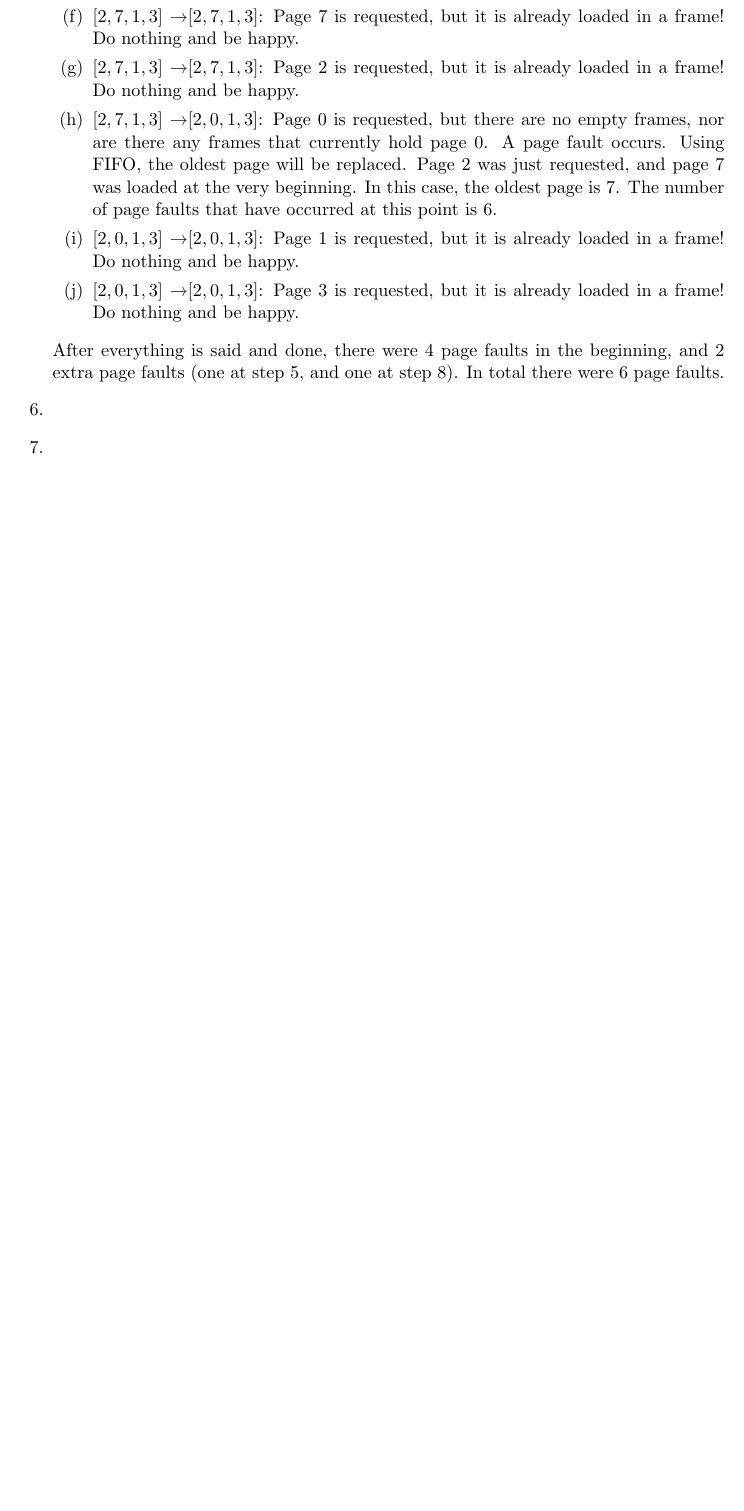
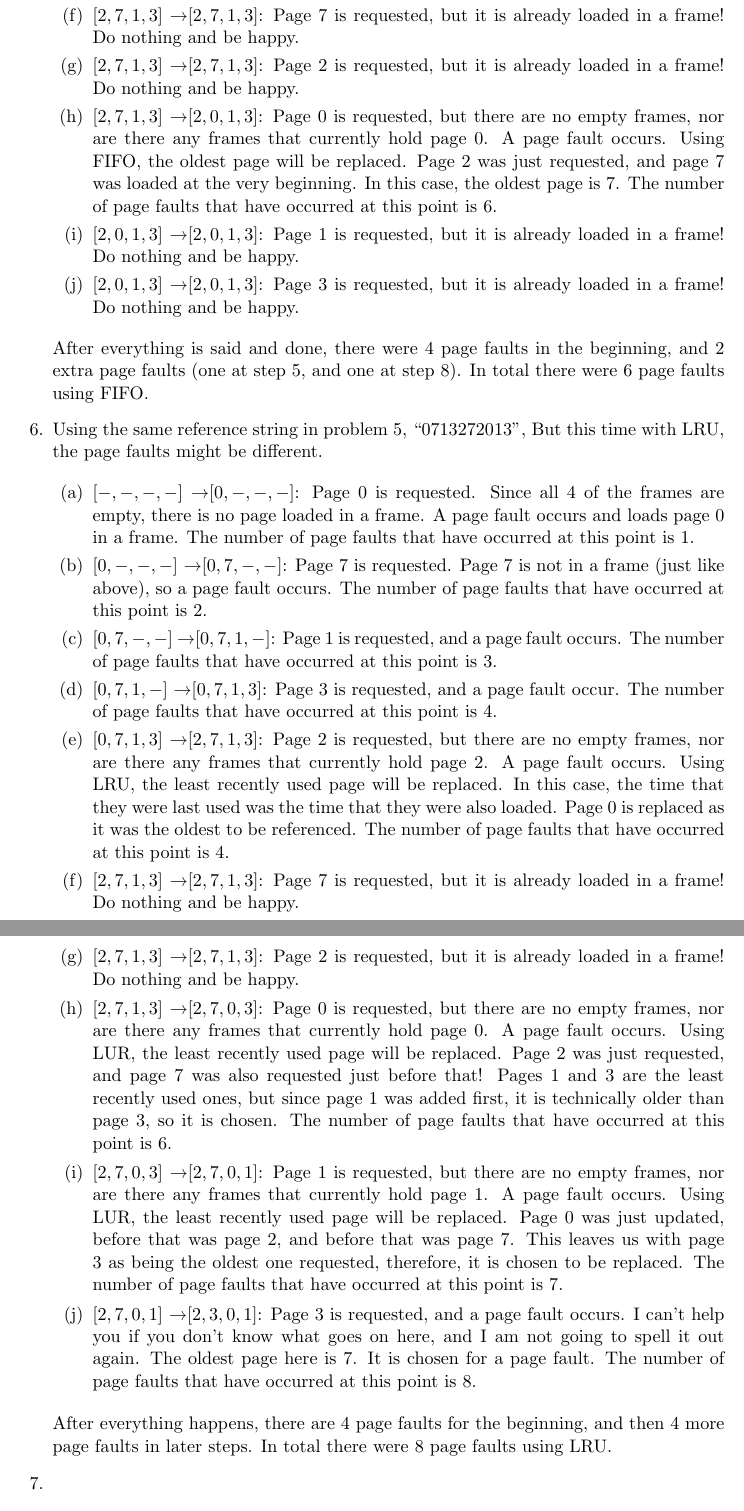
Before and after one commit to jude-shin/CSC_453, a LaTeX document (labs/lab05/labreport.tex): part of page 3 of 3 before the commit and two parts of pages 3 and 4 of 4 after it, the two joined at a grey line, cut so that both start at the same text, the shorter picture padded with empty space. Compiled offline with pdfLaTeX.

Commit message:
finished problem 6

```diff
--- a/labs/lab05/labreport.tex
+++ b/labs/lab05/labreport.tex
@@ -66,8 +67,24 @@
 			\item $[2, 0, 1, 3]$ \textrightarrow $[2, 0, 1, 3]$: Page 3 is requested, but it is already loaded in a frame! Do nothing and be happy.
 		\end{enumerate}
 
-		After everything is said and done, there were 4 page faults in the beginning, and 2 extra page faults (one at step 5, and one at step 8). In total there were 6 page faults.
-	\item
+		After everything is said and done, there were 4 page faults in the beginning, and 2 extra page faults (one at step 5, and one at step 8). In total there were 6 page faults using FIFO.
+	\item Using the same reference string in problem 5, ``0713272013", But this time with LRU, the page faults might be different.
+
+		\begin{enumerate}
+			\item $[-, -, -, -]$ \textrightarrow $[0, -, -, -]$: Page 0 is requested. Since all 4 of the frames are empty, there is no page loaded in a frame. A page fault occurs and loads page 0 in a frame. The number of page faults that have occurred at this point is 1.
+			\item $[0, -, -, -]$ \textrightarrow $[0, 7, -, -]$: Page 7 is requested. Page 7 is not in a frame (just like above), so a page fault occurs. The number of page faults that have occurred at this point is 2.
+			\item $[0, 7, -, -]$ \textrightarrow $[0, 7, 1, -]$: Page 1 is requested, and a page fault occurs. The number of page faults that have occurred at this point is 3.
+			\item $[0, 7, 1, -]$ \textrightarrow $[0, 7, 1, 3]$: Page 3 is requested, and a page fault occur. The number of page faults that have occurred at this point is 4.
+			\item $[0, 7, 1, 3]$ \textrightarrow $[2, 7, 1, 3]$: Page 2 is requested, but there are no empty frames, nor are there any frames that currently hold page 2. A page fault occurs. Using LRU, the least recently used page will be replaced. In this case, the time that they were last used was the time that they were also loaded. Page 0 is replaced as it was the oldest to be referenced. The number of page faults that have occurred at this point is 4.
+			\item $[2, 7, 1, 3]$ \textrightarrow $[2, 7, 1, 3]$: Page 7 is requested, but it is already loaded in a frame! Do nothing and be happy.
+			\item $[2, 7, 1, 3]$ \textrightarrow $[2, 7, 1, 3]$: Page 2 is requested, but it is already loaded in a frame! Do nothing and be happy.
+			\item $[2, 7, 1, 3]$ \textrightarrow $[2, 7, 0, 3]$: Page 0 is requested, but there are no empty frames, nor are there any frames that currently hold page 0. A page fault occurs. Using LUR, the least recently used page will be replaced. Page 2 was just requested, and page 7 was also requested just before that! Pages 1 and 3 are the least recently used ones, but since page 1 was added first, it is technically older than page 3, so it is chosen. The number of page faults that have occurred at this point is 6.
+			\item $[2, 7, 0, 3]$ \textrightarrow $[2, 7, 0, 1]$: Page 1 is requested, but there are no empty frames, nor are there any frames that currently hold page 1. A page fault occurs. Using LUR, the least recently used page will be replaced. Page 0 was just updated, before that was page 2, and before that was page 7. This leaves us with page 3 as being the oldest one requested, therefore, it is chosen to be replaced. The number of page faults that have occurred at this point is 7.
+			\item $[2, 7, 0, 1]$ \textrightarrow $[2, 3, 0, 1]$: Page 3 is requested, and a page fault occurs. I can't help you if you don't know what goes on here, and I am not going to spell it out again. The oldest page here is 7. It is chosen for a page fault. The number of page faults that have occurred at this point is 8.
+		\end{enumerate}
+
+		After everything happens, there are 4 page faults for the beginning, and then 4 more page faults in later steps. In total there were 8 page faults using LRU.
+
 	\item
 	\item
 	\item
```
Also changed, not shown: labs/lab05/labreport.tex (1 more changed lines).
